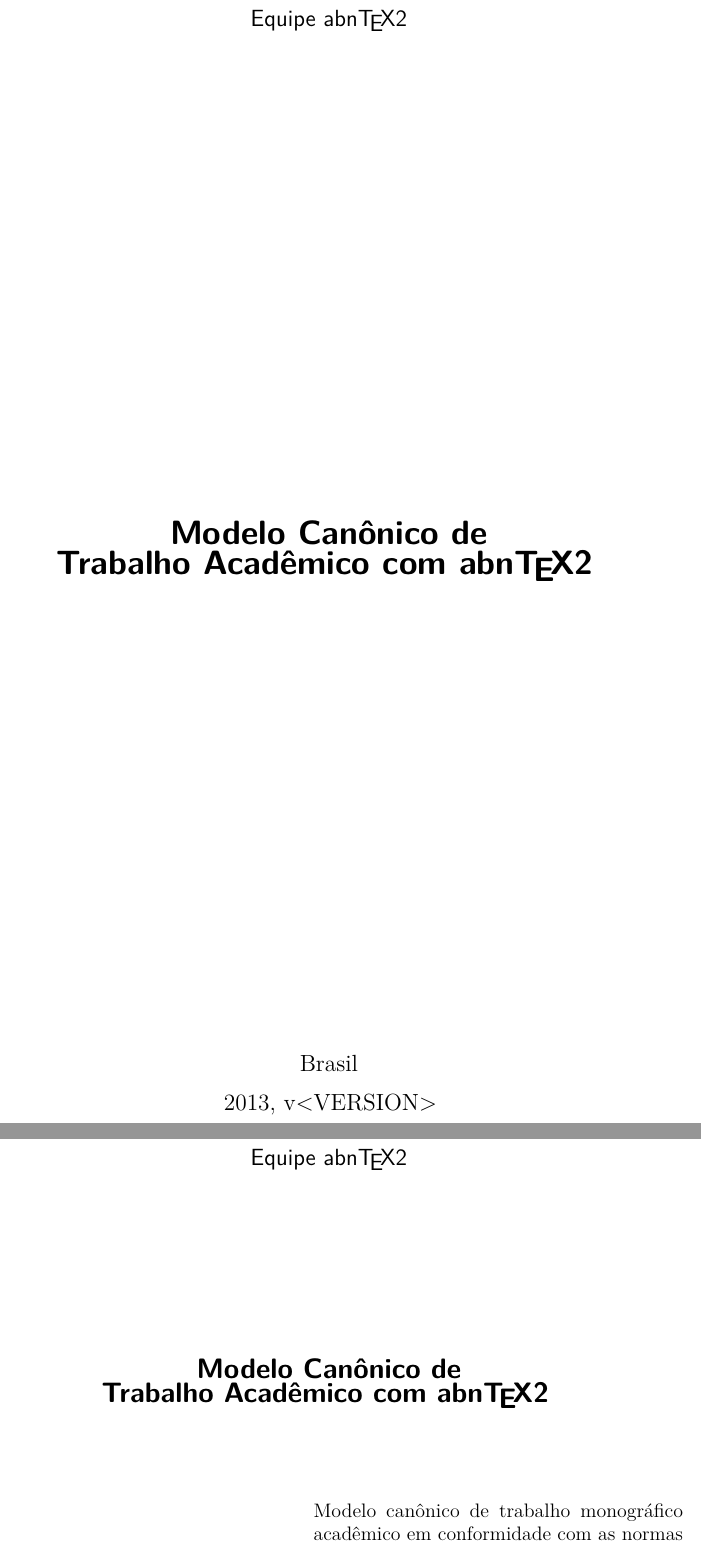
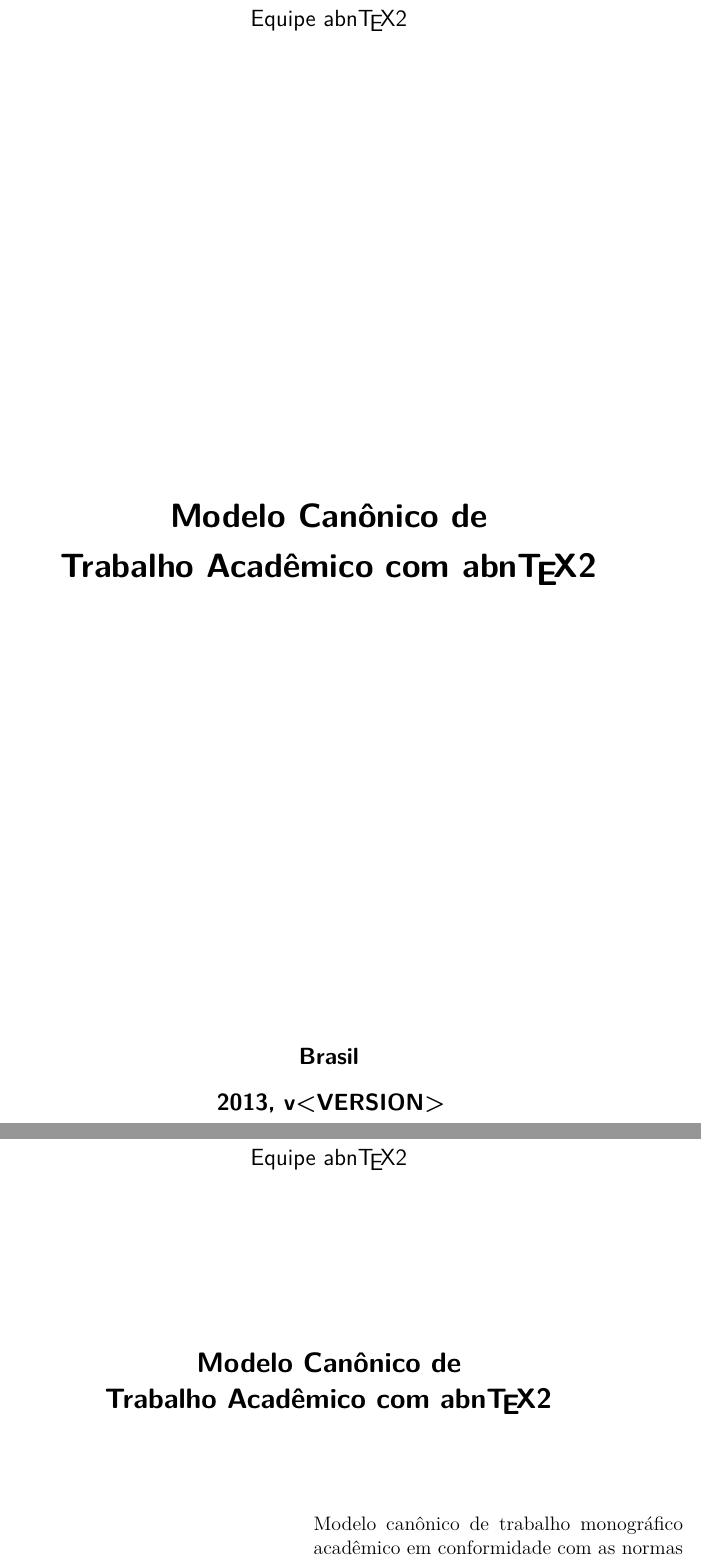
Before and after one commit to abntex/abntex2, a LaTeX thesis (doc/latex/abntex2/examples/abntex2-modelo-trabalho-academico.tex, which reads tex/latex/abntex2/abntex2.cls): two parts of pages 1 and 7 of 77, joined at a grey line, cut so that both start at the same text. Compiled offline with pdfLaTeX.

Commit message:
fixed title printed with \imprimirtitle in title pages (\imprimircapa,       folhaderostocontent and abntex2-modelo-trabalho-academico's folhadeaprovacao)

```diff
--- a/doc/latex/abntex2/examples/abntex2-modelo-trabalho-academico.tex
+++ b/doc/latex/abntex2/examples/abntex2-modelo-trabalho-academico.tex
@@ -284,7 +284,9 @@
     {\ABNTEXchapterfont\large\imprimirautor}
 
     \vspace*{\fill}\vspace*{\fill}
-    {\ABNTEXchapterfont\bfseries\Large\imprimirtitulo}
+    \begin{center}
+      \ABNTEXchapterfont\bfseries\Large\imprimirtitulo
+    \end{center}
     \vspace*{\fill}
 
     \hspace{.45\textwidth}
--- a/tex/latex/abntex2/abntex2.cls
+++ b/tex/latex/abntex2/abntex2.cls
@@ -963,16 +963,15 @@
 \newcommand{\imprimircapa}{%
   \begin{capa}%
     \center
-    %\vspace*{1cm}
-    {\ABNTEXchapterfont\large\imprimirautor}
+    \ABNTEXchapterfont\large\imprimirautor
 
-    \vspace*{\fill}
-    {\ABNTEXchapterfont\bfseries\LARGE\imprimirtitulo}
-    \vspace*{\fill}
+    \vfill
+    \ABNTEXchapterfont\bfseries\LARGE\imprimirtitulo
+    \vfill
 
-    {\large\imprimirlocal}
-    \par
-    {\large\imprimirdata}
+    \large\imprimirlocal
+
+    \large\imprimirdata
 
     \vspace*{1cm}
   \end{capa}
@@ -999,7 +998,9 @@
     {\ABNTEXchapterfont\large\imprimirautor}
 
     \vspace*{\fill}\vspace*{\fill}
-    {\ABNTEXchapterfont\bfseries\Large\imprimirtitulo}
+    \begin{center}
+      \ABNTEXchapterfont\bfseries\Large\imprimirtitulo
+    \end{center}
     \vspace*{\fill}
 
     \abntex@ifnotempty{\imprimirpreambulo}{%
```
Also changed, not shown: 1 other file.
